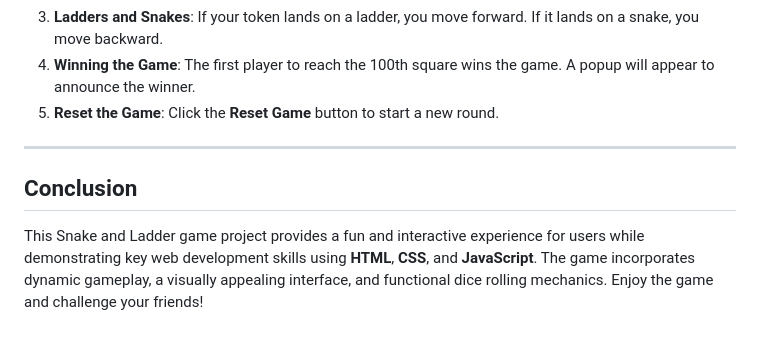
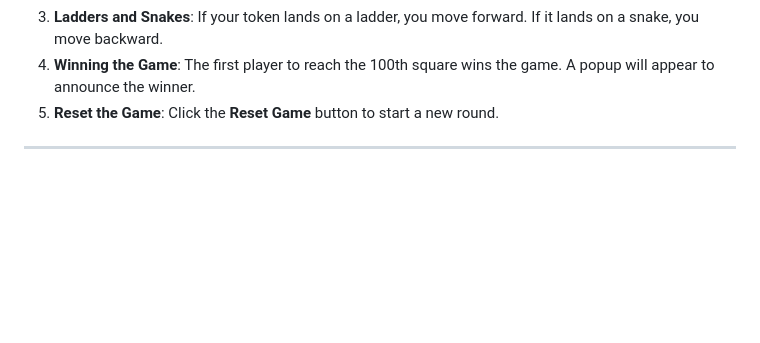
Before and after one commit to Devansh1974/SnakeAndLadder, a Markdown page: readme.md, the part around the change. Drawn GitHub-style; blank space fills up the shorter version.

```diff
--- a/readme.md
+++ b/readme.md
@@ -127,7 +127,3 @@ This file manages the game logic, including dice rolls, token movement, and dete
 5. **Reset the Game**: Click the **Reset Game** button to start a new round.
 
 ---
-
-## Conclusion
-
-This Snake and Ladder game project provides a fun and interactive experience for users while demonstrating key web development skills using **HTML**, **CSS**, and **JavaScript**. The game incorporates dynamic gameplay, a visually appealing interface, and functional dice rolling mechanics. Enjoy the game and challenge your friends!
```
